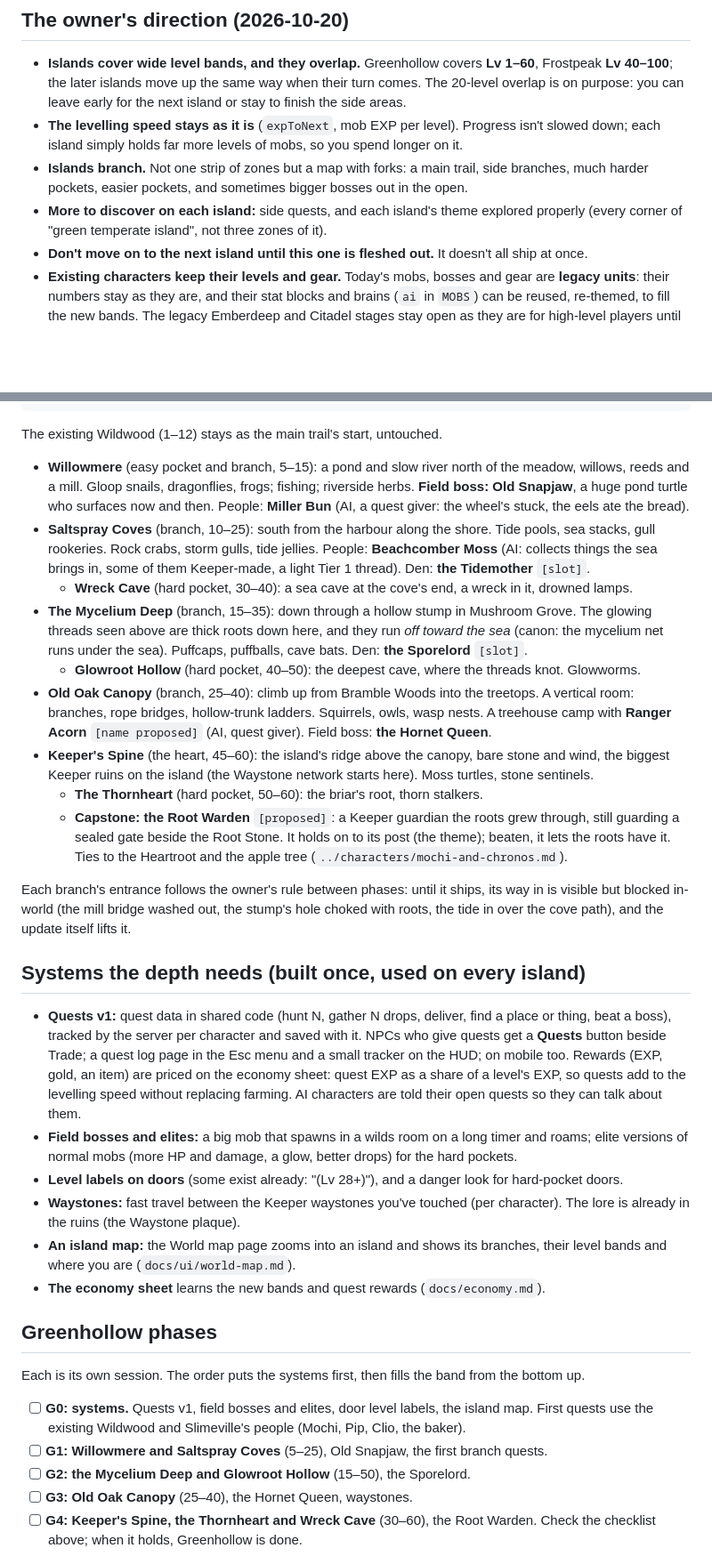
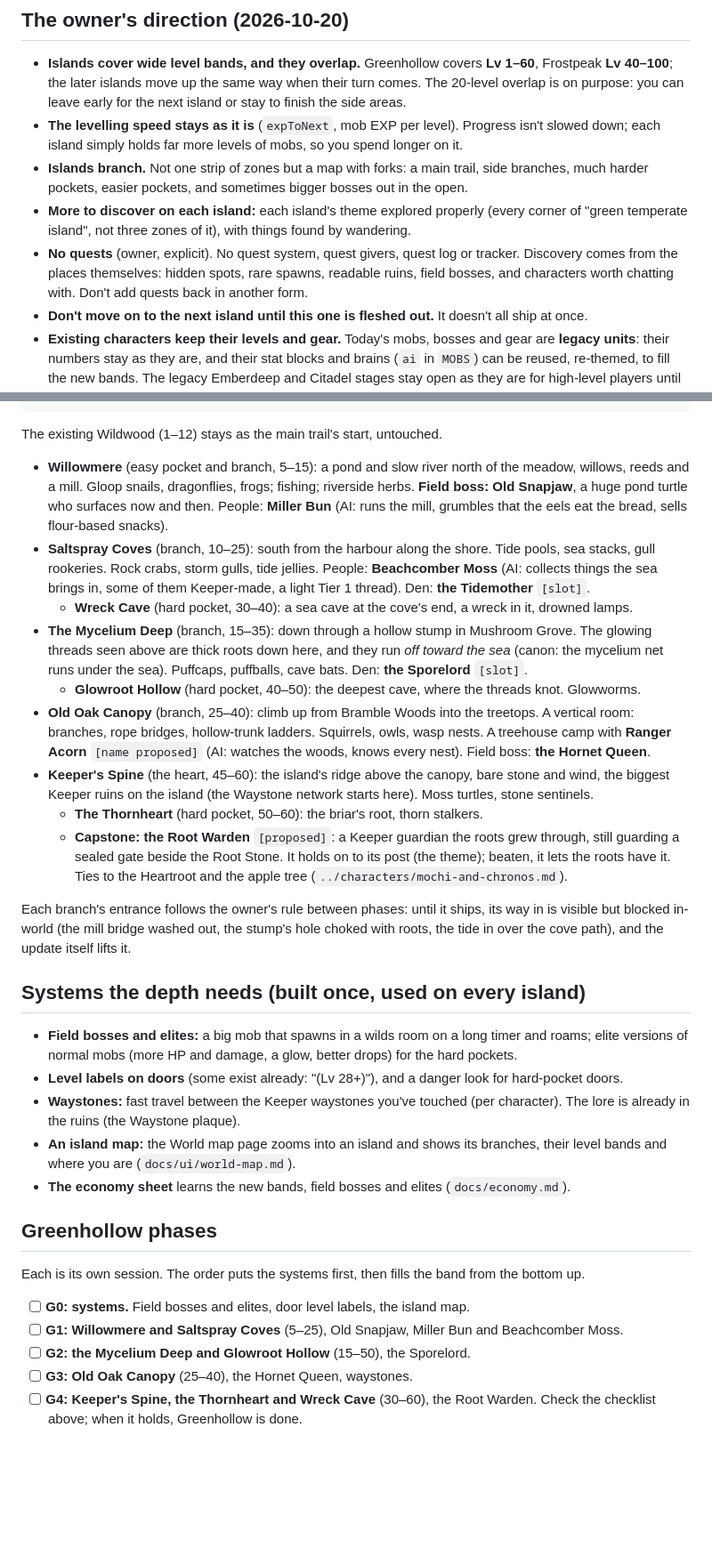
Before and after one commit to TylerGoh/vibe_coded_rpg, a Markdown page: story/world/island-depth.md, 2 parts joined by grey strips. Shown at 89% size. Rendered like a GitHub page; blank space fills up the shorter version.

Commit message:
story: island depth plan without quests (owner: no quest system); discovery comes from places, rare spawns, lore and characters
Co-Authored-By: Claude Opus 5.5 <noreply@anthropic.com>

```diff
--- a/story/world/island-depth.md
+++ b/story/world/island-depth.md
@@ -13,8 +13,11 @@ owner's direction (next section) is settled.
   each island simply holds far more levels of mobs, so you spend longer on it.
 - **Islands branch.** Not one strip of zones but a map with forks: a main trail, side branches, much
   harder pockets, easier pockets, and sometimes bigger bosses out in the open.
-- **More to discover on each island:** side quests, and each island's theme explored properly (every
-  corner of "green temperate island", not three zones of it).
+- **More to discover on each island:** each island's theme explored properly (every corner of "green
+  temperate island", not three zones of it), with things found by wandering.
+- **No quests** (owner, explicit). No quest system, quest givers, quest log or tracker. Discovery comes
+  from the places themselves: hidden spots, rare spawns, readable ruins, field bosses, and characters
+  worth chatting with. Don't add quests back in another form.
 - **Don't move on to the next island until this one is fleshed out.** It doesn't all ship at once.
 - **Existing characters keep their levels and gear.** Today's mobs, bosses and gear are **legacy units**:
   their numbers stay as they are, and their stat blocks and brains (`ai` in `MOBS`) can be reused, re-themed,
@@ -70,8 +74,8 @@ The existing Wildwood (1–12) stays as the main trail's start, untouched.
 
 - **Willowmere** (easy pocket and branch, 5–15): a pond and slow river north of the meadow, willows,
   reeds and a mill. Gloop snails, dragonflies, frogs; fishing; riverside herbs. **Field boss: Old
-  Snapjaw**, a huge pond turtle who surfaces now and then. People: **Miller Bun** (AI, a quest giver:
-  the wheel's stuck, the eels ate the bread).
+  Snapjaw**, a huge pond turtle who surfaces now and then. People: **Miller Bun** (AI: runs the mill,
+  grumbles that the eels eat the bread, sells flour-based snacks).
 - **Saltspray Coves** (branch, 10–25): south from the harbour along the shore. Tide pools, sea stacks,
   gull rookeries. Rock crabs, storm gulls, tide jellies. People: **Beachcomber Moss** (AI: collects things
   the sea brings in, some of them Keeper-made, a light Tier 1 thread). Den: **the Tidemother** `[slot]`.
@@ -82,7 +86,7 @@ The existing Wildwood (1–12) stays as the main trail's start, untouched.
   - **Glowroot Hollow** (hard pocket, 40–50): the deepest cave, where the threads knot. Glowworms.
 - **Old Oak Canopy** (branch, 25–40): climb up from Bramble Woods into the treetops. A vertical room:
   branches, rope bridges, hollow-trunk ladders. Squirrels, owls, wasp nests. A treehouse camp with
-  **Ranger Acorn** `[name proposed]` (AI, quest giver). Field boss: **the Hornet Queen**.
+  **Ranger Acorn** `[name proposed]` (AI: watches the woods, knows every nest). Field boss: **the Hornet Queen**.
 - **Keeper's Spine** (the heart, 45–60): the island's ridge above the canopy, bare stone and wind, the
   biggest Keeper ruins on the island (the Waystone network starts here). Moss turtles, stone sentinels.
   - **The Thornheart** (hard pocket, 50–60): the briar's root, thorn stalkers.
@@ -95,12 +99,6 @@ but blocked in-world (the mill bridge washed out, the stump's hole choked with r
 the cove path), and the update itself lifts it.
 
 ## Systems the depth needs (built once, used on every island)
-- **Quests v1:** quest data in shared code (hunt N, gather N drops, deliver, find a place or thing,
-  beat a boss), tracked by the server per character and saved with it. NPCs who give quests get a
-  **Quests** button beside Trade; a quest log page in the Esc menu and a small tracker on the HUD; on
-  mobile too. Rewards (EXP, gold, an item) are priced on the economy sheet: quest EXP as a share of a
-  level's EXP, so quests add to the levelling speed without replacing farming. AI characters are told
-  their open quests so they can talk about them.
 - **Field bosses and elites:** a big mob that spawns in a wilds room on a long timer and roams; elite
   versions of normal mobs (more HP and damage, a glow, better drops) for the hard pockets.
 - **Level labels on doors** (some exist already: "(Lv 28+)"), and a danger look for hard-pocket doors.
@@ -108,13 +106,12 @@ the cove path), and the update itself lifts it.
   already in the ruins (the Waystone plaque).
 - **An island map:** the World map page zooms into an island and shows its branches, their level bands
   and where you are (`docs/ui/world-map.md`).
-- **The economy sheet** learns the new bands and quest rewards (`docs/economy.md`).
+- **The economy sheet** learns the new bands, field bosses and elites (`docs/economy.md`).
 
 ## Greenhollow phases
 Each is its own session. The order puts the systems first, then fills the band from the bottom up.
-- [ ] **G0: systems.** Quests v1, field bosses and elites, door level labels, the island map. First
-      quests use the existing Wildwood and Slimeville's people (Mochi, Pip, Clio, the baker).
-- [ ] **G1: Willowmere and Saltspray Coves** (5–25), Old Snapjaw, the first branch quests.
+- [ ] **G0: systems.** Field bosses and elites, door level labels, the island map.
+- [ ] **G1: Willowmere and Saltspray Coves** (5–25), Old Snapjaw, Miller Bun and Beachcomber Moss.
 - [ ] **G2: the Mycelium Deep and Glowroot Hollow** (15–50), the Sporelord.
 - [ ] **G3: Old Oak Canopy** (25–40), the Hornet Queen, waystones.
 - [ ] **G4: Keeper's Spine, the Thornheart and Wreck Cave** (30–60), the Root Warden. Check the
```
Also changed, not shown: other parts of story/world/island-depth.md (+3 -2 lines), story/roadmap.md (+2 -2 lines).
